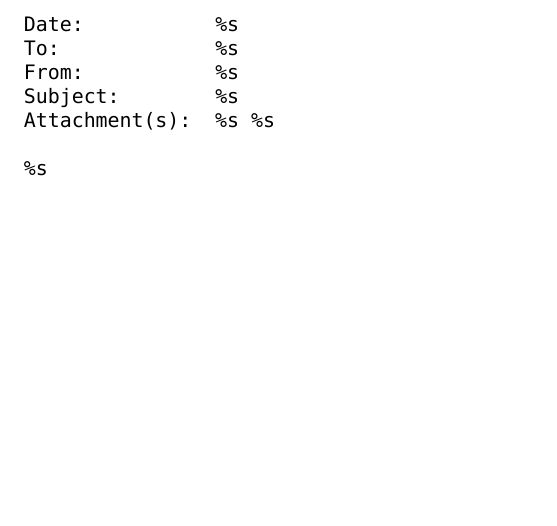
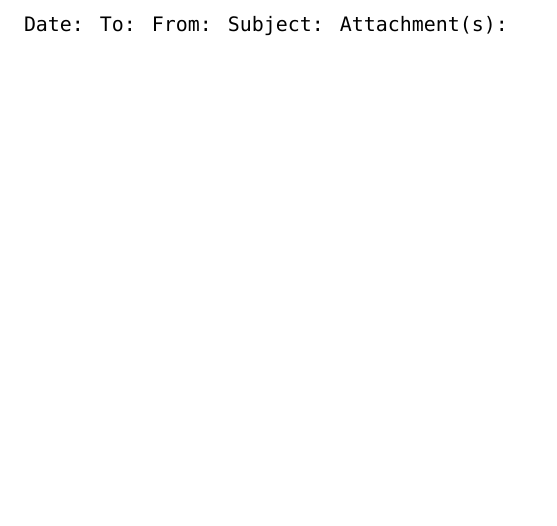
Before and after one commit to noah/pymuttprint, a LaTeX document (template.tex): part of the page, cut so that both start at the same text. Compiled offline with XeLaTeX; a missing font is replaced by an installed copy or a similar font.

Commit message:
more accurate formatting - regex to replace newlines with LaTeX linebreaks

```diff
--- a/template.tex
+++ b/template.tex
@@ -3,23 +3,21 @@
 \usepackage[top=.5in, bottom=.75in, left=.75in, right=.75in]{geometry}
 \usepackage{fontspec}
 \usepackage{listings}
-\setromanfont{DejaVu Sans}
-\setsansfont{DejaVu Sans}
-\setmonofont{DejaVu Sans Mono}
+\setmainfont{Monaco}
+\setsansfont{Monaco}
+\setmonofont{Monaco}
 
 \begin{document}
 \setlength{\parindent}{0pt}
+\parindent=0pt
 
-\lstset{breaklines=true,basicstyle=\ttfamily}
-\begin{lstlisting}
-Date:           %s
-To:             %s
-From:           %s
-Subject:        %s
-Attachment(s):  %s %s
+Date:           %s\\
+To:             %s\\
+From:           %s\\
+Subject:        %s\\
+Attachment(s):  %s %s\\
 
 %s
-\end{lstlisting}
 
 
 \end{document}
```
Also changed, not shown: 1 other file.
